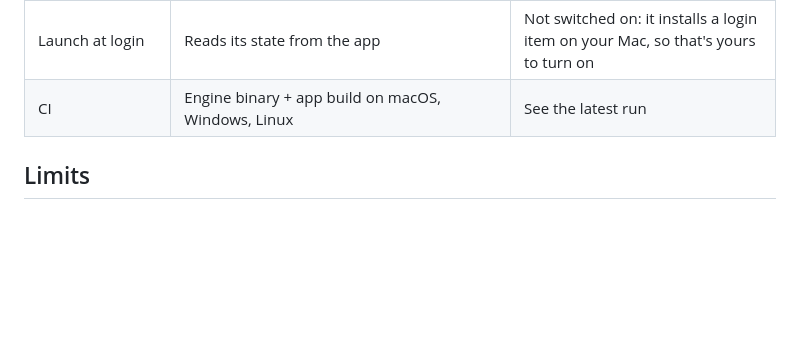
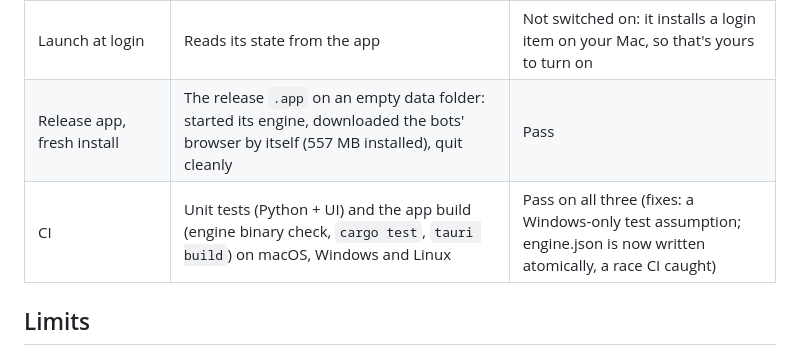
Before and after one commit to GHGuide/inky, a Markdown page: docs/superpowers/test-report-2026-09-30.md, the part around the change. Drawn GitHub-style; blank space fills up the shorter version.

Commit message:
Test report: CI green on all three OSes, release app fresh-install check
Co-Authored-By: Claude Opus 5.5 <noreply@anthropic.com>

```diff
--- a/docs/superpowers/test-report-2026-09-30.md
+++ b/docs/superpowers/test-report-2026-09-30.md
@@ -101,7 +101,8 @@ Plan: `docs/superpowers/plans/2026-09-30-inky-app-and-personality.md`. Unit test
 | Notification | The app sent "Flat Checker needs you" (no error) while its window was hidden | Sent; the banner wasn't seen on screen (macOS may need permission for the unsigned build) |
 | Tray menu | The tray item exists (checked through accessibility), but this Mac's full, notched menu bar hides it | Not opened; macOS behavior. Everything in it is also in the window, the bar and shortcuts |
 | Launch at login | Reads its state from the app | Not switched on: it installs a login item on your Mac, so that's yours to turn on |
-| CI | Engine binary + app build on macOS, Windows, Linux | See the latest run |
+| Release app, fresh install | The release `.app` on an empty data folder: started its engine, downloaded the bots' browser by itself (557 MB installed), quit cleanly | Pass |
+| CI | Unit tests (Python + UI) and the app build (engine binary check, `cargo test`, `tauri build`) on macOS, Windows and Linux | Pass on all three (fixes: a Windows-only test assumption; engine.json is now written atomically, a race CI caught) |
 
 ## Limits
 
```
